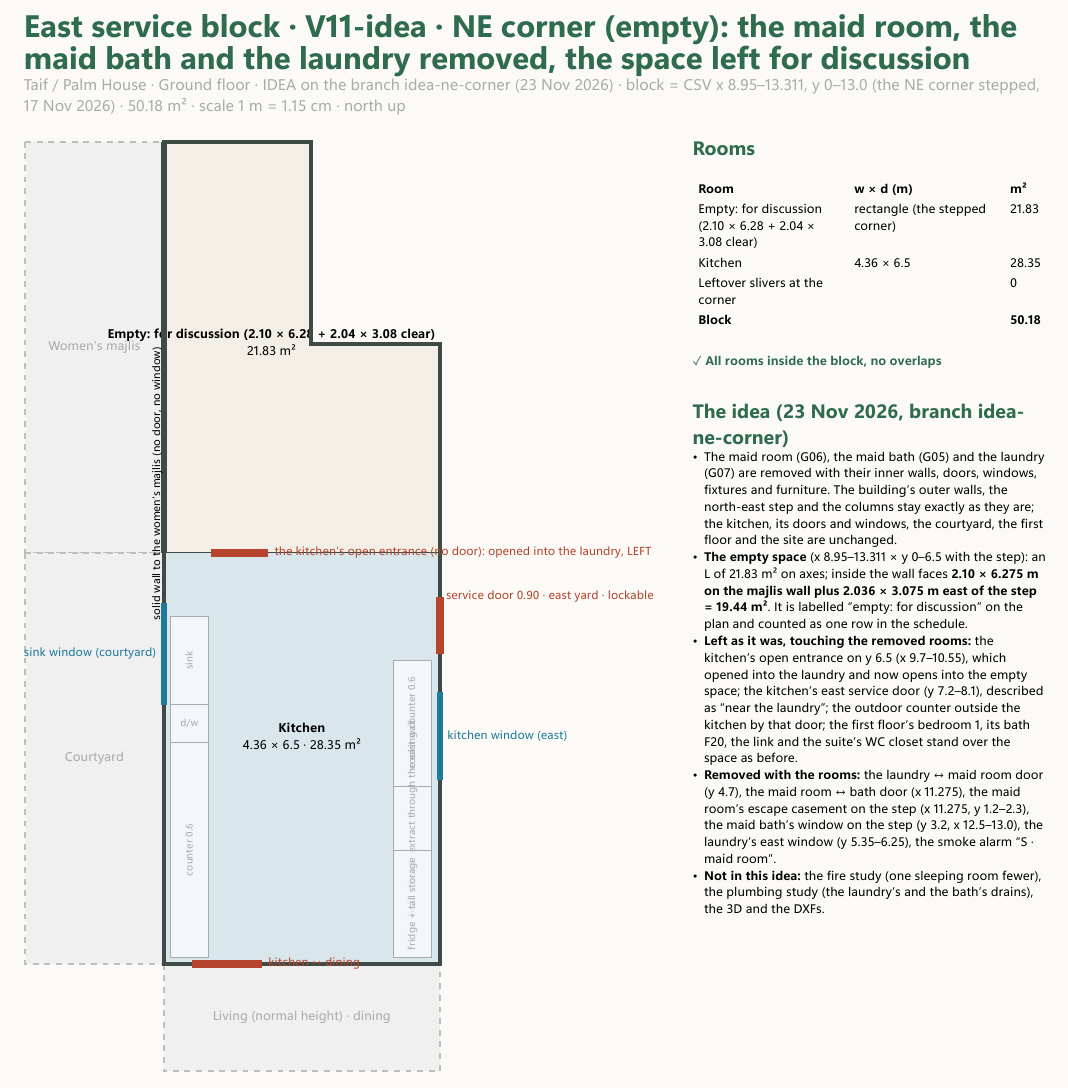
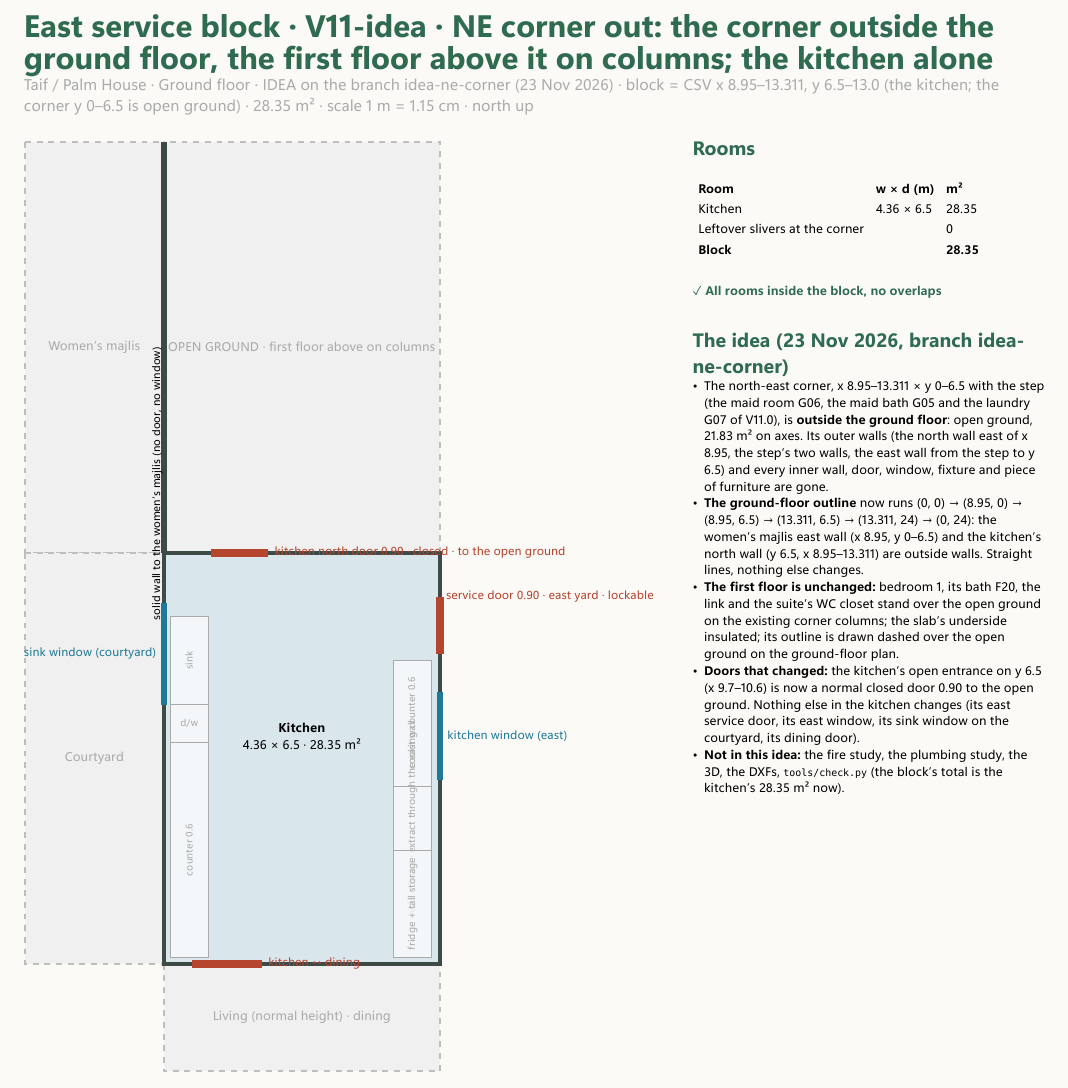
Before and after one commit to ahl20006/House_git, a Typst document (taif_house/studies/east_wing.typ, which reads taif_house/data/rooms_gf.csv, taif_house/design_gf.typ, taif_house/presentation.typ): part of the page, cut so that both start at the same text. The pictures show the PDF file taif_house/output/east_wing.pdf that the author committed with the source.

Commit message:
Idea: NE corner taken out of the ground floor (first floor above on columns)
Co-Authored-By: Claude Fable 5.1 <noreply@anthropic.com>

```diff
--- a/taif_house/data/rooms_gf.csv
+++ b/taif_house/data/rooms_gf.csv
@@ -3,7 +3,6 @@ Courtyard,6.6,9.75,4.7,6.5,0,M,court,4.25 8.667; 5.8 8.667; 5.8 6.5; 8.95 6.5; 8
 Women's majlis,6.6,3.25,4.7,6.5,0,M,family,
 Living (double height),6.6,16.125,4.7,6.25,0,M,family,
 Men's majlis,8.0305,21.625,10.561,4.75,0,M,guest,
-Empty: for discussion (2.10 × 6.28 + 2.04 × 3.08 clear),11.1305,3.25,4.361,6.5,0,M,,8.95 0; 11.275 0; 11.275 3.2; 13.311 3.2; 13.311 6.5; 8.95 6.5
 Kitchen,11.1305,9.75,4.361,6.5,0,M,service,
 Living (normal height) · dining,11.1305,16.125,4.361,6.25,0,M,family,
 Lift (shaft placeholder),1.125,1.1,2.25,2.2,0,M,core,
--- a/taif_house/design_gf.typ
+++ b/taif_house/design_gf.typ
@@ -89,7 +92,8 @@
 }).fold((), (acc, m) => acc + m)
 
 // ceiling-height change inside the living room (one open room, no wall), and the first-floor edges above this floor
-#let level-marks = (((place((8.95, 13.0)), place((8.95, 19.25))), [ceiling height change]), ((place((5.8, 6.5)), place((5.8, 19.25))), [FF projection edge (beam + window W1) above]))
+#let level-marks = (((place((8.95, 0)), place((11.275, 0))), [first floor above, on columns; the slab's underside insulated]), ((place((11.275, 0)), place((11.275, 3.2))), []), ((place((11.275, 3.2)), place((13.311, 3.2))), []), ((place((13.311, 3.2)), place((13.311, 6.5))), []),   // idea-ne-corner: the first-floor outline over the open ground
+  ((place((8.95, 13.0)), place((8.95, 19.25))), [ceiling height change]), ((place((5.8, 6.5)), place((5.8, 19.25))), [FF projection edge (beam + window W1) above]))
 
 // ---------- Doors, openings, windows and special walls (CSV): ((x1, y1), (x2, y2), label) · the // comment names each line ----------
 // labels left empty at this scale; output/guest_wing.pdf and output/east_wing.pdf carry the full labels
@@ -121,10 +125,9 @@
 )
 // east service block (studies/east_wing.typ: local + (8.95, 0) = CSV)
 #let east-lines = (
-  // 23 Nov 2026 · IDEA (branch idea-ne-corner): the maid room (G06), the maid bath (G05) and the laundry (G07) removed; their inner walls, doors, windows, fixtures and furniture gone;
-  // the space stays EMPTY inside the outline (the outer walls, the NE step and the columns unchanged), one row "Empty: for discussion" in data/rooms_gf.csv. LEFT AS IT WAS: the
-  // kitchen's open entrance on y 6.5 (it opened into the laundry; now it opens into the empty space).
-  ((9.7, 6.5), (10.55, 6.5), []),             // the KITCHEN's open entrance (no door) on y 6.5: it opened into the laundry, LEFT (idea-ne-corner); was: open entrance kitchen ↔ laundry; 11 Nov 2026 (owner, the straight-walls rule): the kitchen's north wall ON the structural line y 6.5, one line with the women's majlis wall (was y 7.0, V6.4)
+  // 23 Nov 2026 · IDEA (branch idea-ne-corner): the maid room (G06), the maid bath (G05) and the laundry (G07) removed, and the north-east corner taken OUT of the ground floor
+  // (open ground under the first floor on the corner columns); the kitchen's north wall and the women's majlis east wall are outside walls now.
+  ((9.7, 6.5), (10.6, 6.5), []),              // the kitchen's NORTH DOOR 0.90, a normal closed door to the open ground (idea-ne-corner; was the open entrance to the laundry on y 6.5); 11 Nov 2026 (owner, the straight-walls rule): the kitchen's north wall ON the structural line y 6.5, one line with the women's majlis wall (was y 7.0, V6.4)
   // (idea-ne-corner) laundry ↔ maid room 0.90: removed with the rooms (layout D; 11 Nov 2026: 0.35 m east, in line with the kitchen entrance, the table's end clear; her only door, not from the kitchen)
   // (idea-ne-corner) maid room ↔ maid bath 0.70: removed with the rooms on the bath's west wall (17 Nov 2026, the step: the bath x 11.275–13.311 × y 3.2–4.7 east of the room; its door from her room only)
   // (idea-ne-corner) the laundry's east window 0.9: removed with the room onto the east yard (insect screen; the extract fan above it); 11 Nov 2026: the straight east wall now 1.255 m
@@ -185,7 +188,7 @@
 #pagebreak()
 #text(17pt, fill: accent, weight: "bold")[Design idea and philosophy]
 #v(2pt)
-#text(9pt, fill: gray)[Taif / Palm House · Ground floor · *V11-idea · NE corner (empty)* (23 Nov 2026, branch idea-ne-corner: the maid room, the maid bath and the laundry removed; the space left empty for discussion) · the north-east corner stepped (17 Nov 2026)]
+#text(9pt, fill: gray)[Taif / Palm House · Ground floor · *V11-idea · NE corner out* (23 Nov 2026, branch idea-ne-corner: the north-east corner x 8.95–13.311 × y 0–6.5 is outside the ground floor, open ground; the first floor above it on the corner columns, the slab's underside insulated; the maid room, the maid bath and the laundry removed)]
 #v(4pt)
 #line(length: 100%, stroke: 0.7pt + accent)
 #v(8pt)
--- a/taif_house/presentation.typ
+++ b/taif_house/presentation.typ
@@ -367,7 +369,7 @@
   "Bedroom 1": (10.6, 3.0), "Bedroom 2 bath (en-suite)": (1.1, 14.55), "Family WC (gallery)": (2.15, 8.8), "Owner's office": (11.65, 22.4), "Gym": (2.9, 21.15), "Suite court (open to the sky)": (7.4, 22.1),
   "Kids' room (study + gaming)": (5.6, 2.2), "Family living": (5.3, 5.9), "Courtyard (open to the sky)": (7.3, 9.75), "Double-height living (void)": (7.3, 16.0),
 )
-#let gf-label-at = ("Family lobby + riwaq": (3.5, 4.0), "Empty: for discussion (2.10 × 6.28 + 2.04 × 3.08 clear)": (10.9, 4.0), "Living (double height)": (6.6, 14.2), "Living (normal height) · dining": (11.1, 14.0), "Men's majlis": (8.0, 22.6), "Women's majlis": (6.6, 4.6), "Kitchen": (11.1, 12.2), "Utility room (shaft inside)": (2.1, 8.5), "Malqaf chamber": (5.1, 8.0), "Family powder room (WC · 2 basins)": (1.75, 13.75), "Guest WC": (1.75, 18.75), "Courtyard": (7.2, 9.55))
+#let gf-label-at = ("Family lobby + riwaq": (3.5, 4.0), "Living (double height)": (6.6, 14.2), "Living (normal height) · dining": (11.1, 14.0), "Men's majlis": (8.0, 22.6), "Women's majlis": (6.6, 4.6), "Kitchen": (11.1, 12.2), "Utility room (shaft inside)": (2.1, 8.5), "Malqaf chamber": (5.1, 8.0), "Family powder room (WC · 2 basins)": (1.75, 13.75), "Guest WC": (1.75, 18.75), "Courtyard": (7.2, 9.55))
 #let plan-len = 0.8cm
 #let okit = yaml("3d/params.yaml").outdoor_kitchen   // V8.1: the outdoor kitchen (the counter at the east wall, the grill and tannour apart), drawn on the site and the ground floor
 #let draw-okit(shift: (0, 0), label: true) = {
@@ -475,6 +477,9 @@
     rect(q((7.9, 7.3)), q((8.85, 9.4)), fill: rgb("#c9a86a"), stroke: 0.5pt + dark); rect(q((8.05, 7.45)), q((8.8, 9.25)), fill: rgb("#bcd9ea"), stroke: none); content(q((8.4, 8.35)), angle: 90deg, text(5pt)[water trough])
     circle(q((6.9, 7.85)), radius: 1.0, fill: rgb("#7fa25a").transparentize(70%), stroke: (paint: rgb("#5a7d2a"), thickness: 0.4pt, dash: "dashed")); circle(q((6.9, 7.85)), radius: 0.5, fill: rgb("#e9d6b8"), stroke: 0.5pt + rgb("#9c6b3c")); content(q((6.9, 7.85)), text(4.4pt)[olive])
     for (x0, y0, x1, y1, k) in ((6.5, 11.3, 8.15, 12.15, "sofa"), (4.45, 10.5, 5.3, 12.1, "sofa"), (7.65, 10.1, 8.4, 10.85, "armchair"), (6.9, 10.4, 7.4, 11.0, "table")) { rect(q((x0, y0)), q((x1, y1)), fill: if k == "table" { rgb("#fbf4e6") } else { rgb("#e9d6b8") }, stroke: 0.5pt + rgb("#9c6b3c")) }
+    // idea-ne-corner: the first floor's outline dashed over the open ground of the north-east corner, with the note
+    line(q((8.95, 0)), q((11.275, 0)), q((11.275, 3.2)), q((13.311, 3.2)), q((13.311, 6.5)), stroke: (paint: dark, thickness: 0.9pt, dash: "dashed"))
+    content(q((11.1, 2.0)), align(center, text(5.2pt, fill: dark)[OPEN GROUND\ first floor above, on columns;\ the slab's underside insulated]))
     north-arrow((17.4, 1.0))
     scale-bar((0, 25.6))
   }),
@@ -484,7 +489,7 @@
 
       *Straight walls (owner, 11 Nov 2026):* no jogs between rooms unless structural; the riwaq's line and the laundry / kitchen wall straightened. *West band (the owner's review, 10 Nov 2026):* the lift (installed at construction), the open stair (flipped, V8.2, the coat cupboard in its start strip); *one utility room with one door from the riwaq*: the west service *shaft* (x 0–1.5, y 9.2–10.4, unchanged; its maintenance door with 0.9 m clear in front), the panel, the heater and the manifold on the walls, and the *low part under the stair's half landing* (1.65 m) for the future batteries and inverter (the wall between them opened: a note for the engineer; the store's door removed); then the west wash block (sheet 06): the *family powder room* redrawn, *open to the riwaq (a 1.35 m opening, no door)*: *two basins under a large mirror* straight ahead, the *WC compartment across the full width* at the far end (only the WC and one basin, the only door, seen from the riwaq only obliquely); the guest side two rectangles side by side onto the guest passage: the *guest WC* (1.5 × 1.9, its door from the basins room as before; only the WC and a shower mixer on the wall) and next to it the *three guest basins in one straight row* with a mirror (1.5 × 2.0, a 1.8 m opening); all drains into the west run. The riwaq #wd(gf-rooms, "Family lobby + riwaq") m runs along the courtyard.
 
-      *East block · V11-idea · NE corner (empty), 23 Nov 2026 (branch `idea-ne-corner`):* the maid room, the maid bath and the laundry are removed with their inner walls, doors, windows, fixtures and furniture; the space they leave stays *empty inside the outline* (the outer walls, the north-east step and the columns exactly as they are): #gfa("Empty: for discussion (2.10 × 6.28 + 2.04 × 3.08 clear)") m² on axes, *2.10 × 6.28 m on the majlis wall plus 2.04 × 3.08 m east of the step = 19.44 m² clear*, labelled "empty: for discussion". Nothing else changes: the kitchen with its doors and windows, the courtyard, the first floor (bedroom 1 and everything above it stand over the space as before), the site. Left as it was: the kitchen's open entrance on y 6.5, which opened into the laundry.
+      *East block · V11-idea · NE corner out, 23 Nov 2026 (branch `idea-ne-corner`):* the north-east corner, x 8.95–13.311 × y 0–6.5 with the step (the maid room, the maid bath and the laundry of V11.0), is *outside the ground floor*: open ground, 21.83 m² on axes, 2.10 × 6.28 + 2.04 × 3.08 = 19.44 m² inside the former wall faces. Its outer walls (the north wall east of x 8.95, the step's two walls, the east wall from the step to y 6.5) are gone; the ground-floor outline runs (0, 0) → (8.95, 0) → (8.95, 6.5) → (13.311, 6.5) → (13.311, 24) → (0, 24): the women's majlis east wall and the kitchen's north wall are outside walls, straight lines. *The first floor does not change:* bedroom 1, its bath F20, the link and the suite's WC closet stand over the open ground on the existing corner columns (its outline dashed on the plan; the slab's underside insulated). *The one door that changed:* the kitchen's open entrance on y 6.5 (x 9.7–10.6) is a normal closed door 0.90 to the open ground; nothing else in the kitchen changes.
 
       *Courtyard (H2, owner 11 Nov 2026):* level, *no TV*; *outlet → olive → water:* the malqaf outlet raised (+0.60…+1.60, louvres fixed 15° SE), the *olive in a fixed pot in the jet's path*, the *trough* under the sink window; *6 seats with backs* facing the olive and the water, the zone extended under the projection with a 1.1 m path from the riwaq door. *Winter sun-seat: the suite court (sheet 03).* *Outside (V8.3):* the outdoor counter and sink next to the kitchen service door (canopy optional), the grill and tannour a little apart in the yard's south part (≥ 3 m from every opening, downwind); the yard screen, the gas cabinet at its north end, the bins north of the door.
     ]
@@ -653,7 +658,7 @@
 
       Guest side (owner, 11 Nov 2026): the guest WC with its 0.90 door from the basins room, back on its south wall as before the redraw (inside only the WC and a shower mixer on the wall: no shower zone, no floor marking), and next to it the three basins in one row, open to the guest passage through a 1.8 m opening; the guest passage and the foyer with a #dw((0, 21.5)) m double door and a #dw((2.75, 22.15)) m opening into the men's majlis (a bent entry, partial).
 
-      *East service block:* kitchen #wd(gf-rooms, "Kitchen") m on the courtyard lines (two parallel runs, no island, door to the dining only); the sink under its courtyard window (y 7.3–8.9, V8.0) with the dishwasher south of it, the outdoor TV on the other face of the wall further south; *V11-idea · NE corner (empty), 23 Nov 2026: the maid room, the maid bath and the laundry are removed with their inner walls, doors, windows, fixtures and furniture; the space they leave stays empty inside the outline (the outer walls, the step and the columns unchanged): #gfa("Empty: for discussion (2.10 × 6.28 + 2.04 × 3.08 clear)") m² on axes, 2.10 × 6.28 + 2.04 × 3.08 = 19.44 m² inside the wall faces, for discussion; the kitchen's open entrance on y 6.5 is left as it was and now opens into the empty space.* *The malqaf (V10.0, L5)* is no longer in this block: its core stands at the courtyard's north-west corner (the breeze outlet in the first arch, the filtered supply fan in the foot chamber, the head 1.6 × 2.4 on the roof).
+      *East service block:* kitchen #wd(gf-rooms, "Kitchen") m on the courtyard lines (two parallel runs, no island, door to the dining only); the sink under its courtyard window (y 7.3–8.9, V8.0) with the dishwasher south of it, the outdoor TV on the other face of the wall further south; *V11-idea · NE corner out, 23 Nov 2026: the north-east corner (the maid room, the maid bath and the laundry) is outside the ground floor: open ground 21.83 m² on axes under the first floor, which stands on the corner columns (the slab's underside insulated); the kitchen's north wall and the women's majlis east wall are outside walls; the kitchen's open entrance on y 6.5 is a closed 0.90 door to the open ground.* *The malqaf (V10.0, L5)* is no longer in this block: its core stands at the courtyard's north-west corner (the breeze outlet in the first arch, the filtered supply fan in the foot chamber, the head 1.6 × 2.4 on the roof).
     ]
     #ar[
       #ah[كتلة المغاسل الغربية]
--- a/taif_house/studies/east_wing.typ
+++ b/taif_house/studies/east_wing.typ
@@ -20,8 +20,7 @@
 
 // ---------- Rooms at the stepped corner: polygons (name, corner points, colour) · 17 Nov 2026: every room a clean rectangle (the maid room and bath as option 6) ----------
 #let poly-rooms = (
-  // idea-ne-corner (23 Nov 2026): the three rooms' union, an L round the step, left EMPTY: on axes 21.83 m²; inside the wall faces 2.10 × 6.275 + 2.036 × 3.075 = 19.44 m²
-  ("Empty: for discussion (2.10 × 6.28 + 2.04 × 3.08 clear)", ((0, 0), (2.325, 0), (2.325, 3.2), (4.361, 3.2), (4.361, 6.5), (0, 6.5)), "empty"),
+  // idea-ne-corner: no room north of the kitchen: the corner is outside the ground floor
 )
 
 // ---------- Fixtures inside rooms (drawn thin, not counted, on finished wall faces): (x0, y0, x1, y1, label) ----------
@@ -39,7 +38,7 @@
 #let doors = (
   ((0.45, 13.0), (1.55, 13.0), [kitchen ↔ dining]),
   ((4.361, 7.2), (4.361, 8.1), [service door 0.90 · east yard · lockable]),   // owner decision: north end of the kitchen's east wall, near the laundry (V6.4: moved 0.5 with the wall)
-  ((0.75, 6.5), (1.65, 6.5), [the kitchen's open entrance (no door): opened into the laundry, LEFT]),   // idea-ne-corner: it now opens into the empty space
+  ((0.75, 6.5), (1.65, 6.5), [kitchen north door 0.90 · closed · to the open ground]),   // idea-ne-corner: was the open entrance to the laundry; now an outside door
   // idea-ne-corner: laundry ↔ maid room and maid room ↔ maid bath removed with the rooms
 )
 #let windows = (
@@ -56,6 +55,7 @@
 // ---------- Neighbours (grey) ----------
 #let neighbours = (
   ((-2.2, 0), (0, 6.5), [Women's majlis]),
+  ((0, 0), (4.361, 6.5), [OPEN GROUND · first floor above on columns]),   // idea-ne-corner: the corner outside the ground floor (the step at (2.325, 3.2) belongs to the first floor's outline)
   ((-2.2, 6.5), (0, 13.0), [Courtyard]),
   ((0, 13.0), (4.361, 14.7), [Living (normal height) · dining]),
 )
@@ -93,4 +93,3 @@
 
 // ---------- Checks (polygon-aware: rectangles and the sloped rooms) ----------
 #let issues = ()
-#let convex-parts = ("Empty: for discussion (2.10 × 6.28 + 2.04 × 3.08 clear)": (((0, 0), (2.325, 0), (2.325, 6.5), (0, 6.5)), ((2.325, 3.2), (4.361, 3.2), (4.361, 6.5), (2.325, 6.5))))   // the empty space is an L round the step: its two convex parts for the tests
@@ -106,8 +106,8 @@
 #let leftover = area(block) - used
 
 // ---------- Page ----------
-#text(16pt, weight: "bold", fill: rgb("#2f6b4f"))[East service block · V11-idea · NE corner (empty): the maid room, the maid bath and the laundry removed, the space left for discussion]\
-#text(8pt, fill: gray)[Taif / Palm House · Ground floor · IDEA on the branch idea-ne-corner (23 Nov 2026) · block = CSV x 8.95–13.311, y 0–13.0 (the NE corner stepped, 17 Nov 2026) · #r2(area(block)) m² · scale 1 m = 1.15 cm · north up]
+#text(16pt, weight: "bold", fill: rgb("#2f6b4f"))[East service block · V11-idea · NE corner out: the corner outside the ground floor, the first floor above it on columns; the kitchen alone]\
+#text(8pt, fill: gray)[Taif / Palm House · Ground floor · IDEA on the branch idea-ne-corner (23 Nov 2026) · block = CSV x 8.95–13.311, y 6.5–13.0 (the kitchen; the corner y 0–6.5 is open ground) · #r2(area(block)) m² · scale 1 m = 1.15 cm · north up]
 #v(6pt)
 #grid(columns: (auto, 1fr), column-gutter: 20pt,
   cetz.canvas(length: scale, {
@@ -162,10 +162,10 @@
     #if issues.len() == 0 { text(fill: rgb("#2f6b4f"), weight: "bold")[✓ All rooms inside the block, no overlaps] } else { std.block(fill: rgb("#fbe3dd"), inset: 5pt, radius: 2pt)[#text(fill: rgb("#b5452f"), weight: "bold")[WARNING]\ #issues.map(i => [• #i]).join(linebreak())] }
     #v(8pt)
     #text(10pt, weight: "bold", fill: rgb("#2f6b4f"))[The idea (23 Nov 2026, branch idea-ne-corner)]
-    - The maid room (G06), the maid bath (G05) and the laundry (G07) are removed with their inner walls, doors, windows, fixtures and furniture. The building's outer walls, the north-east step and the columns stay exactly as they are; the kitchen, its doors and windows, the courtyard, the first floor and the site are unchanged.
-    - *The empty space* (x 8.95–13.311 × y 0–6.5 with the step): an L of #r2(area(poly-rooms.at(0).at(1))) m² on axes; inside the wall faces *2.10 × 6.275 m on the majlis wall plus 2.036 × 3.075 m east of the step = 19.44 m²*. It is labelled "empty: for discussion" on the plan and counted as one row in the schedule.
-    - *Left as it was, touching the removed rooms:* the kitchen's open entrance on y 6.5 (x 9.7–10.55), which opened into the laundry and now opens into the empty space; the kitchen's east service door (y 7.2–8.1), described as "near the laundry"; the outdoor counter outside the kitchen by that door; the first floor's bedroom 1, its bath F20, the link and the suite's WC closet stand over the space as before.
-    - *Removed with the rooms:* the laundry ↔ maid room door (y 4.7), the maid room ↔ bath door (x 11.275), the maid room's escape casement on the step (x 11.275, y 1.2–2.3), the maid bath's window on the step (y 3.2, x 12.5–13.0), the laundry's east window (y 5.35–6.25), the smoke alarm "S · maid room".
-    - *Not in this idea:* the fire study (one sleeping room fewer), the plumbing study (the laundry's and the bath's drains), the 3D and the DXFs.
+    - The north-east corner, x 8.95–13.311 × y 0–6.5 with the step (the maid room G06, the maid bath G05 and the laundry G07 of V11.0), is *outside the ground floor*: open ground, 21.83 m² on axes. Its outer walls (the north wall east of x 8.95, the step's two walls, the east wall from the step to y 6.5) and every inner wall, door, window, fixture and piece of furniture are gone.
+    - *The ground-floor outline* now runs (0, 0) → (8.95, 0) → (8.95, 6.5) → (13.311, 6.5) → (13.311, 24) → (0, 24): the women's majlis east wall (x 8.95, y 0–6.5) and the kitchen's north wall (y 6.5, x 8.95–13.311) are outside walls. Straight lines, nothing else changes.
+    - *The first floor is unchanged:* bedroom 1, its bath F20, the link and the suite's WC closet stand over the open ground on the existing corner columns; the slab's underside insulated; its outline is drawn dashed over the open ground on the ground-floor plan.
+    - *Doors that changed:* the kitchen's open entrance on y 6.5 (x 9.7–10.6) is now a normal closed door 0.90 to the open ground. Nothing else in the kitchen changes (its east service door, its east window, its sink window on the courtyard, its dining door).
+    - *Not in this idea:* the fire study, the plumbing study, the 3D, the DXFs, `tools/check.py` (the block's total is the kitchen's 28.35 m² now).
   ],
 )
```
Also changed, not shown: taif_house/output/Taif_House_V11.0_presentation.pdf, taif_house/output/design_ff.pdf, taif_house/output/design_gf.pdf, taif_house/output/east_wing.pdf, taif_house/design_gf.typ (7 more changed lines), taif_house/presentation.typ (16 more changed lines), taif_house/studies/east_wing.typ (11 more changed lines).
